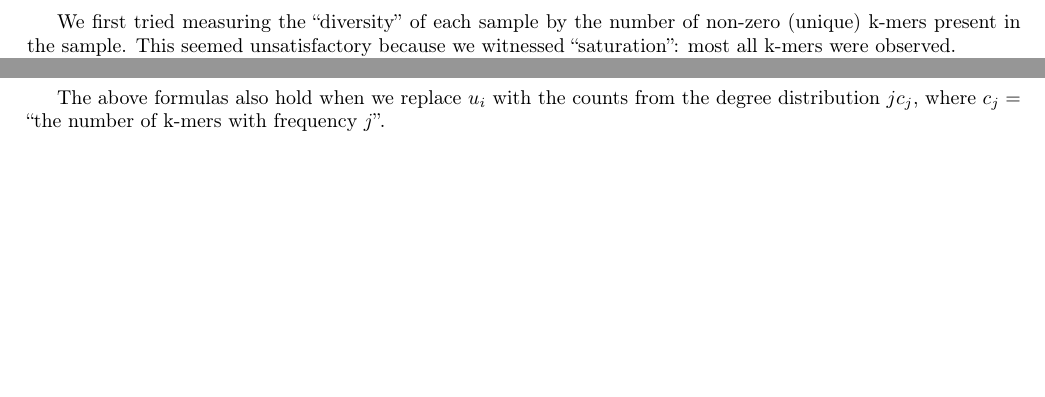
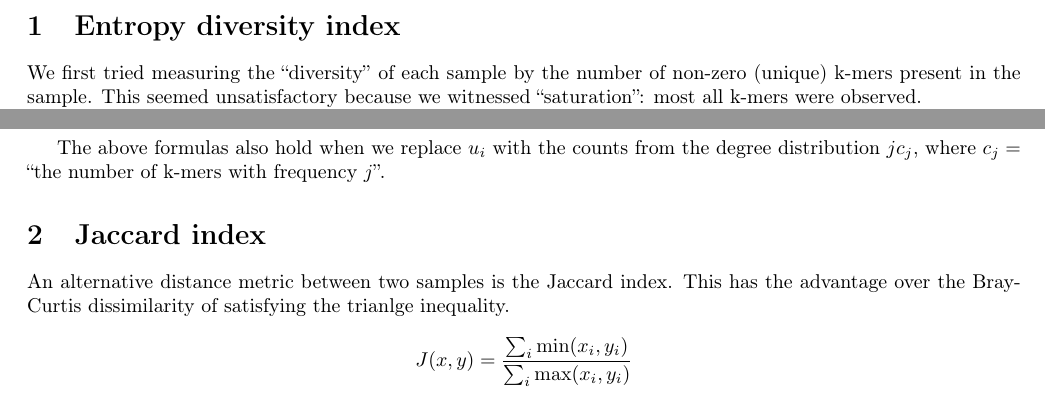
Before and after one commit to uwdb/istc_oceanography, a LaTeX document (Kmer-plan-2016/Kmer_plan_latex.tex): two parts of the page, joined at a grey line, cut at the place of the change, the shorter picture padded with empty space. Compiled offline with pdfLaTeX.

Commit message:
Add Jaccard index

```diff
--- a/Kmer-plan-2016/Kmer_plan_latex.tex
+++ b/Kmer-plan-2016/Kmer_plan_latex.tex
@@ -252,6 +252,8 @@
 \begin{document}
 % \maketitle
 
+\section{Entropy diversity index}
+
 We first tried measuring the “diversity” of each sample by the number of non-zero (unique) k-mers present in the sample.  This seemed unsatisfactory because we witnessed ``saturation'': most all k-mers were observed.
 
 Another measure is entropy.
@@ -275,4 +277,12 @@ The above formulas also hold when we replace $u_i$ with
 the counts from the degree distribution $j c_j$, where $c_j = $ ``the number of k-mers with frequency $j$''.
 
 
+\section{Jaccard index}
+An alternative distance metric between two samples is the Jaccard index. This has the advantage over the Bray-Curtis dissimilarity of satisfying the trianlge inequality.
+
+\[
+J(x,y) = \dfrac{\sum_i \min(x_i,y_i)}{\sum_i \max(x_i,y_i)}
+\]
+
+
 \end{document}
```
Also changed, not shown: Kmer-plan-2016/Kmer_plan_latex.pdf (added).
